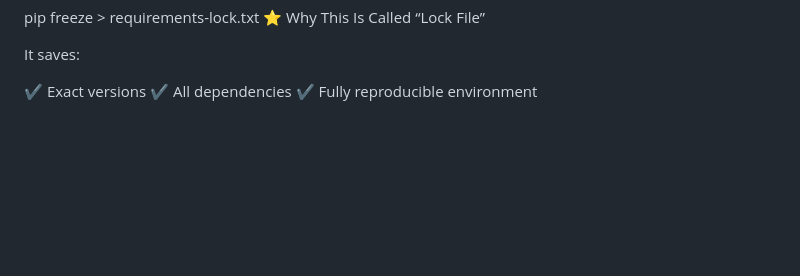
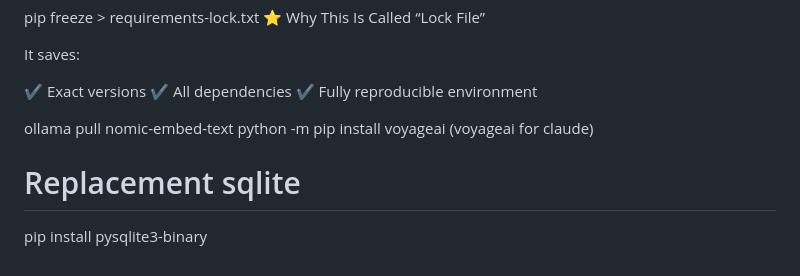
Before and after one commit to Sandyyy123/AI, a Markdown page: Packages_Methods.md, the part around the change. GitHub-like rendering; blank space fills up the shorter version.

```diff
--- a/Packages_Methods.md
+++ b/Packages_Methods.md
@@ -774,3 +774,10 @@ It saves:
 ✔ Exact versions
 ✔ All dependencies
 ✔ Fully reproducible environment
+
+ollama pull nomic-embed-text
+python -m pip install voyageai
+(voyageai for claude)
+
+# Replacement sqlite
+pip install pysqlite3-binary
```
Also changed, not shown: README.md (+36 -1 lines), image-2.png (added), image-3.png (added), image-4.png (added), image-5.png (added), image-6.png (added), 12 other files.
